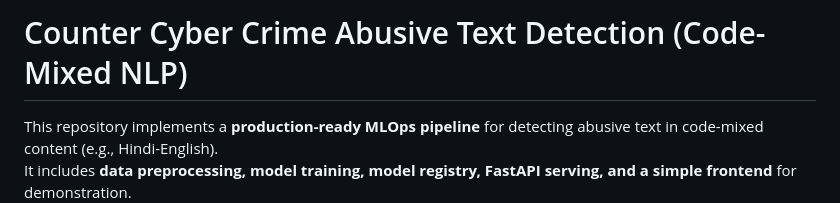
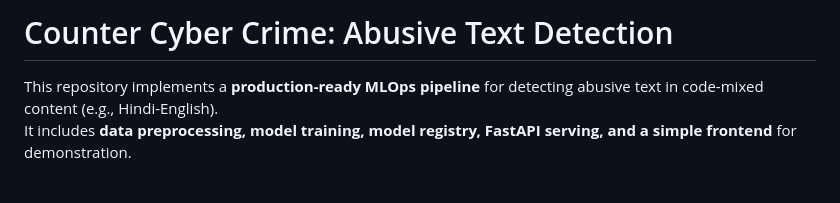
Before and after one commit to ParrasTiwari/no_more_social_media_abuse, a Markdown page: README.md, the part around one of its changes. Drawn GitHub-style; blank space fills up the shorter version.

```diff
--- a/README.md
+++ b/README.md
@@ -1,4 +1,4 @@
-# Counter Cyber Crime Abusive Text Detection (Code-Mixed NLP)
+# Counter Cyber Crime: Abusive Text Detection
 
 This repository implements a **production-ready MLOps pipeline** for detecting abusive text in code-mixed content (e.g., Hindi-English).
 It includes **data preprocessing, model training, model registry, FastAPI serving, and a simple frontend** for demonstration.
```
Also changed, not shown: other parts of README.md (+0 -1 lines).
